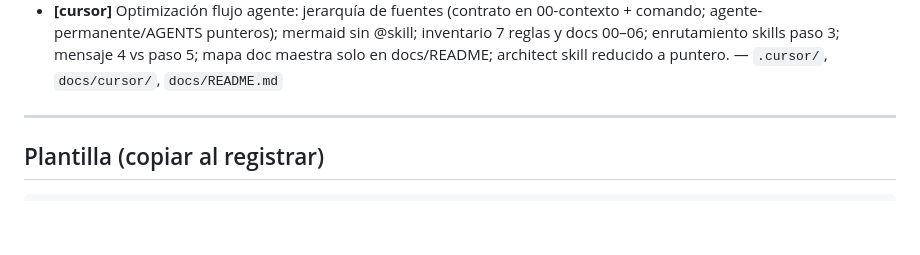
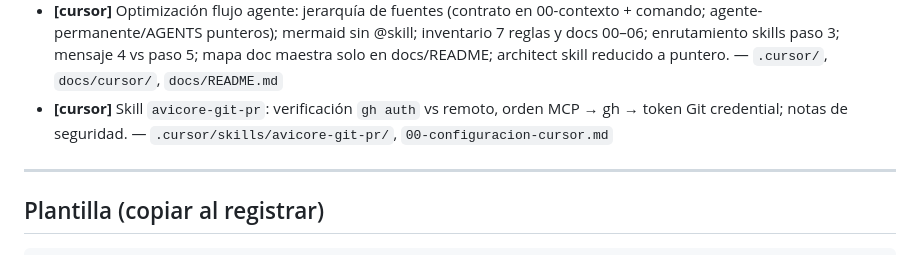
Before and after one commit to MarioB235/avi-core, a Markdown page: docs/CHANGELOG.md, the part around the change. GitHub-like rendering; blank space fills up the shorter version.

```diff
--- a/docs/CHANGELOG.md
+++ b/docs/CHANGELOG.md
@@ -23,6 +23,7 @@ Formato: `YYYY-MM-DD — [área] descripción breve — archivos tocados`
 - **[cursor]** Respuesta natural: prosa en párrafos, sin tablas/listas de resumen ni bloque `Resumen:`/`Archivos:`; ejemplo antes/después en `06`; cierre integrado en architect, agente-permanente, AGENTS. — `.cursor/`, `docs/cursor/`, `docs/00-contexto.md`
 - **[cursor]** Mensajes reutilizables HTML/MD reescritos en lenguaje natural; títulos y placeholders alineados con modo respuesta clara. — `02-avicore-mensajes-reutilizables.*`
 - **[cursor]** Optimización flujo agente: jerarquía de fuentes (contrato en 00-contexto + comando; agente-permanente/AGENTS punteros); mermaid sin @skill; inventario 7 reglas y docs 00–06; enrutamiento skills paso 3; mensaje 4 vs paso 5; mapa doc maestra solo en docs/README; architect skill reducido a puntero. — `.cursor/`, `docs/cursor/`, `docs/README.md`
+- **[cursor]** Skill `avicore-git-pr`: verificación `gh auth` vs remoto, orden MCP → gh → token Git credential; notas de seguridad. — `.cursor/skills/avicore-git-pr/`, `00-configuracion-cursor.md`
 
 ---
 
```
Also changed, not shown: docs/cursor/00-configuracion-cursor.md (+6 -4 lines), 1 other file.
